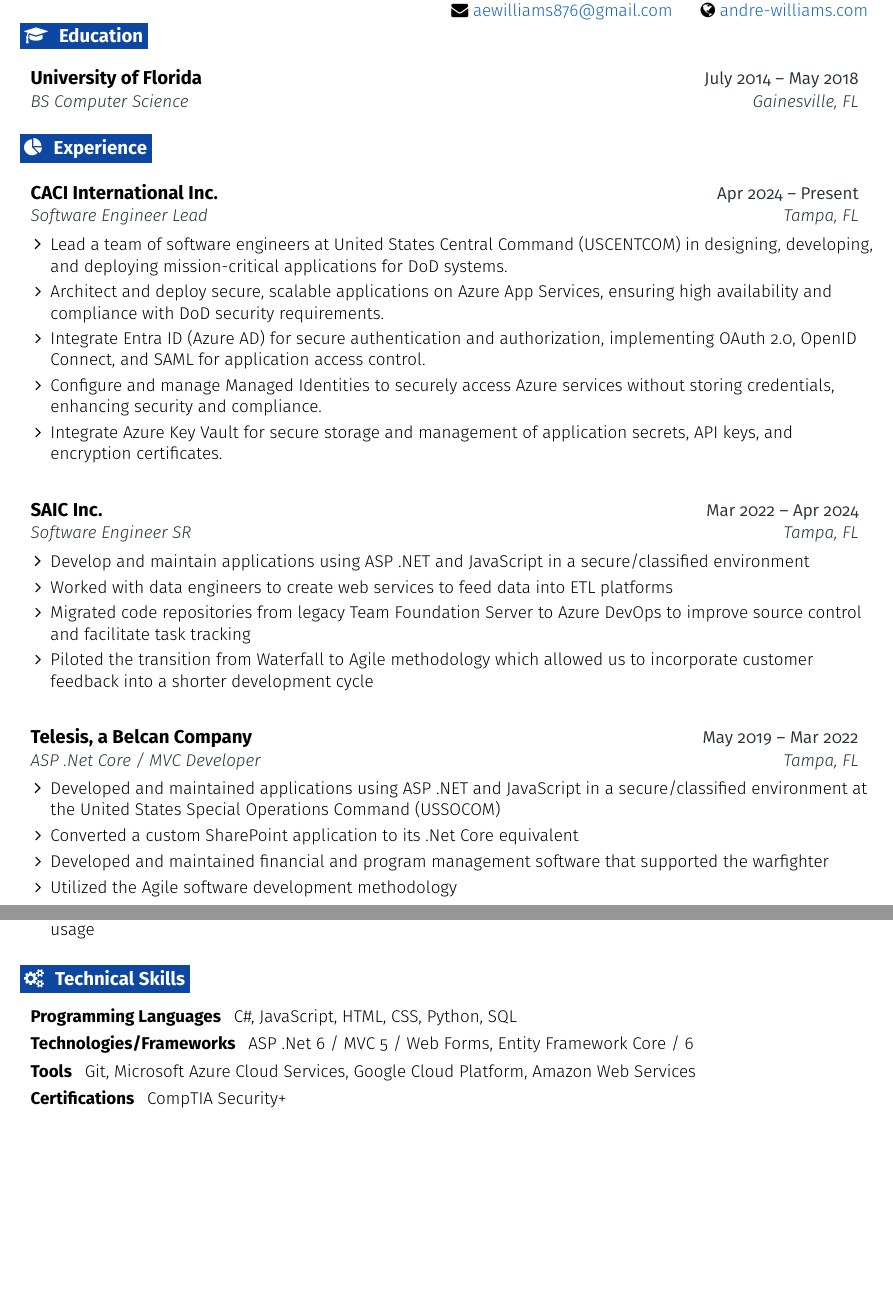
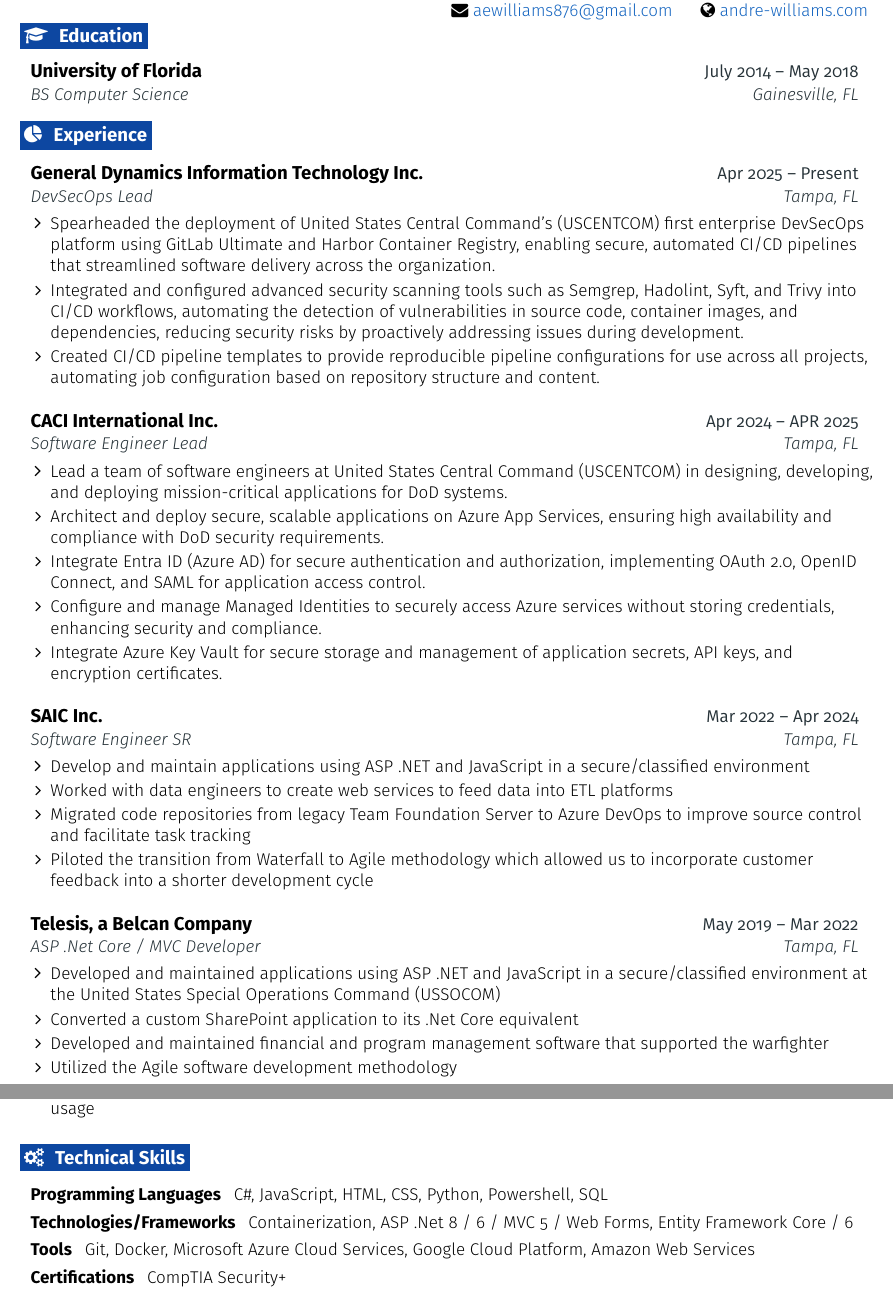
Before and after one commit to andrewilliams1/andre-williams-resume, a LaTeX CV (andre-williams-resume.tex): two parts of pages 1 and 2 of 2, joined at a grey line, cut so that both start at the same text, the shorter picture padded with empty space. Compiled offline with pdfLaTeX.

Commit message:
Add GDIT experience

```diff
--- a/andre-williams-resume.tex
+++ b/andre-williams-resume.tex
@@ -200,7 +200,18 @@
 
  \resumeEntryStart
     \resumeEntryTSDL
-      {CACI International Inc.}{Apr 2024 -- Present}
+      {General Dynamics Information Technology Inc.}{Apr 2025 -- Present}
+      {DevSecOps Lead}{Tampa, FL}
+    \resumeItemListStart
+      \resumeItem {Spearheaded the deployment of United States Central Command's (USCENTCOM) first enterprise DevSecOps platform using GitLab Ultimate and Harbor Container Registry, enabling secure, automated CI/CD pipelines that streamlined software delivery across the organization.}
+      \resumeItem {Integrated and configured advanced security scanning tools such as Semgrep, Hadolint, Syft, and Trivy into CI/CD workflows, automating the detection of vulnerabilities in source code, container images, and dependencies, reducing security risks by proactively addressing issues during development.}
+      \resumeItem {Created CI/CD pipeline templates to provide reproducible pipeline configurations for use across all projects, automating job configuration based on repository structure and content.}
+    \resumeItemListEnd
+  \resumeEntryEnd
+
+ \resumeEntryStart
+    \resumeEntryTSDL
+      {CACI International Inc.}{Apr 2024 -- APR 2025}
       {Software Engineer Lead}{Tampa, FL}
     \resumeItemListStart
       \resumeItem {Lead a team of software engineers at United States Central Command (USCENTCOM) in designing, developing, and deploying mission-critical applications for DoD systems.}
@@ -235,6 +246,8 @@
     \resumeItemListEnd
   \resumeEntryEnd
 
+  \pagebreak
+
   \resumeEntryStart
     \resumeEntryTD
       {Independent IT Consulting}{June 2018 -- May 2019}
@@ -281,9 +292,9 @@
 %-------------------------------------------------- PROGRAMMING SKILLS --------------------------------------------------
 \section{\faGears}{Technical Skills}
  \resumeEntryStart
-  \resumeEntryS{Programming Languages } {C\#, JavaScript, HTML, CSS, Python, SQL}
-  \resumeEntryS{Technologies/Frameworks } {ASP .Net 6 / MVC 5 / Web Forms, Entity Framework Core / 6}
-  \resumeEntryS{Tools } {Git, Microsoft Azure Cloud Services, Google Cloud Platform, Amazon Web Services}
+  \resumeEntryS{Programming Languages } {C\#, JavaScript, HTML, CSS, Python, Powershell, SQL}
+  \resumeEntryS{Technologies/Frameworks } {Containerization, ASP .Net 8 / 6 / MVC 5 / Web Forms, Entity Framework Core / 6}
+  \resumeEntryS{Tools } {Git, Docker, Microsoft Azure Cloud Services, Google Cloud Platform, Amazon Web Services}
   \resumeEntryS{Certifications } {CompTIA Security+}
  \resumeEntryEnd
 
```
Also changed, not shown: andre-williams-resume.pdf, andre-williams-resume.tex (2 more changed lines).
